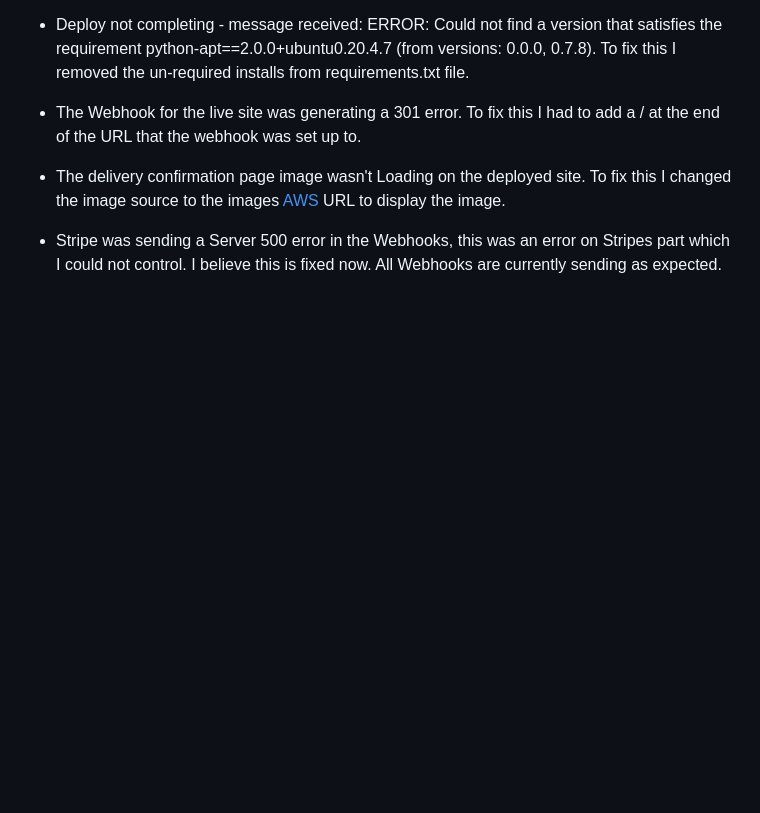
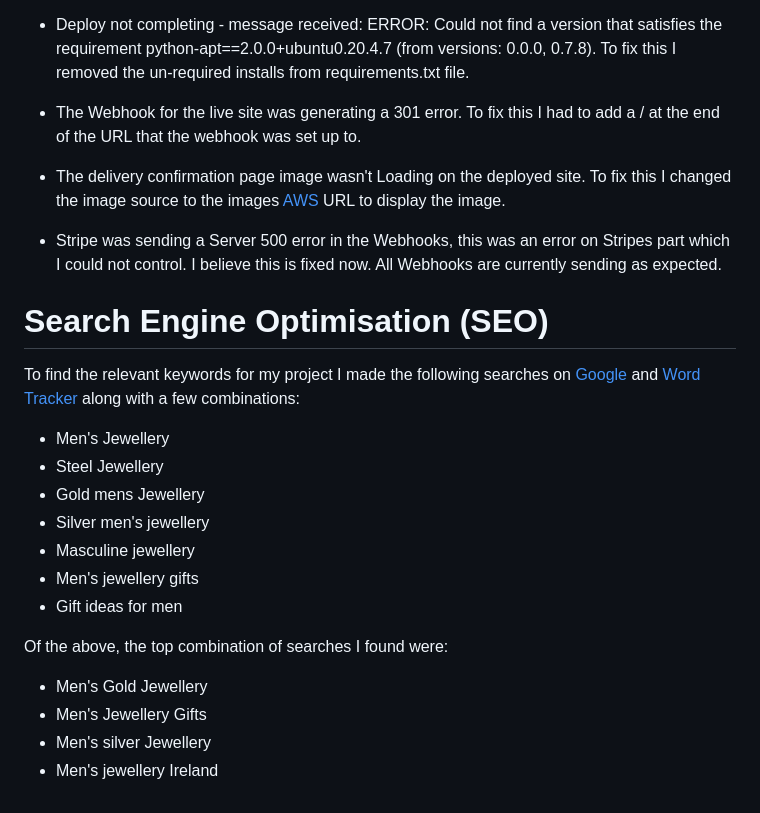
Before and after one commit to Ryan-Martin22/ironclad-jewellery, a Markdown page: README.md, the part around the change. Rendered like a GitHub page; blank space fills up the shorter version.

Commit message:
add SEO to readme

```diff
--- a/README.md
+++ b/README.md
@@ -731,3 +731,21 @@ I encountered the following issues whilst building this project:
 - The delivery confirmation page image wasn't Loading on the deployed site. To fix this I changed the image source to the images [AWS](https://aws.amazon.com/?nc2=h_lg) URL to display the image.
 
 - Stripe was sending a Server 500 error in the Webhooks, this was an error on Stripes part which I could not control. I believe this is fixed now. All Webhooks are currently sending as expected.
+
+# Search Engine Optimisation (SEO)
+To find the relevant keywords for my project I made the following searches on [Google](www.google.co.uk) and [Word Tracker](www.wordtracker.com)  along with a few combinations:
+
+-	Men's Jewellery
+-	Steel Jewellery
+-	Gold mens Jewellery
+-   Silver men's jewellery
+-	Masculine jewellery
+-	Men's jewellery gifts
+-	Gift ideas for men
+
+Of the above, the top combination of searches  I found were:
+
+-	Men's Gold Jewellery
+-	Men's Jewellery Gifts
+-	Men's silver Jewellery
+-	Men's jewellery Ireland
```
